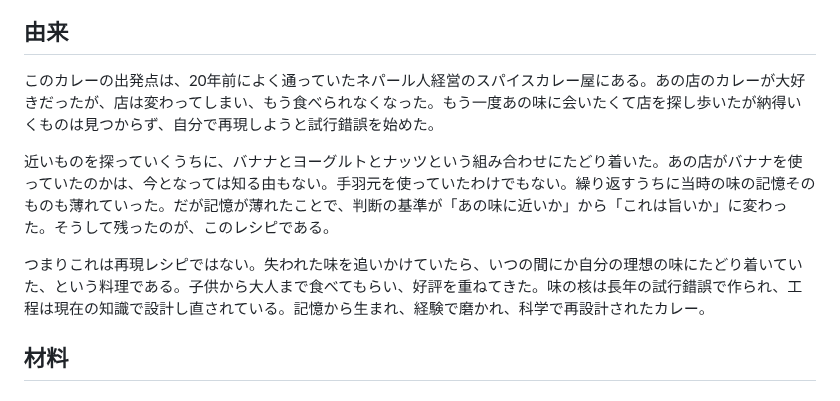
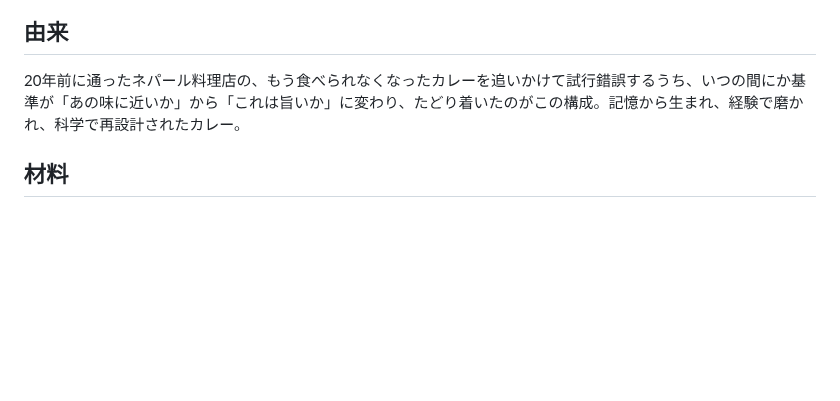
Before and after one commit to goodsun/mkbody, a Markdown page: recipes/chicken-curry.md, the part around the change. Drawn GitHub-style; blank space fills up the shorter version.

Commit message:
docs: condense curry origin story

```diff
--- a/recipes/chicken-curry.md
+++ b/recipes/chicken-curry.md
@@ -7,11 +7,7 @@
 
 ## 由来
 
-このカレーの出発点は、20年前によく通っていたネパール人経営のスパイスカレー屋にある。あの店のカレーが大好きだったが、店は変わってしまい、もう食べられなくなった。もう一度あの味に会いたくて店を探し歩いたが納得いくものは見つからず、自分で再現しようと試行錯誤を始めた。
-
-近いものを探っていくうちに、バナナとヨーグルトとナッツという組み合わせにたどり着いた。あの店がバナナを使っていたのかは、今となっては知る由もない。手羽元を使っていたわけでもない。繰り返すうちに当時の味の記憶そのものも薄れていった。だが記憶が薄れたことで、判断の基準が「あの味に近いか」から「これは旨いか」に変わった。そうして残ったのが、このレシピである。
-
-つまりこれは再現レシピではない。失われた味を追いかけていたら、いつの間にか自分の理想の味にたどり着いていた、という料理である。子供から大人まで食べてもらい、好評を重ねてきた。味の核は長年の試行錯誤で作られ、工程は現在の知識で設計し直されている。記憶から生まれ、経験で磨かれ、科学で再設計されたカレー。
+20年前に通ったネパール料理店の、もう食べられなくなったカレーを追いかけて試行錯誤するうち、いつの間にか基準が「あの味に近いか」から「これは旨いか」に変わり、たどり着いたのがこの構成。記憶から生まれ、経験で磨かれ、科学で再設計されたカレー。
 
 ## 材料
 
```
